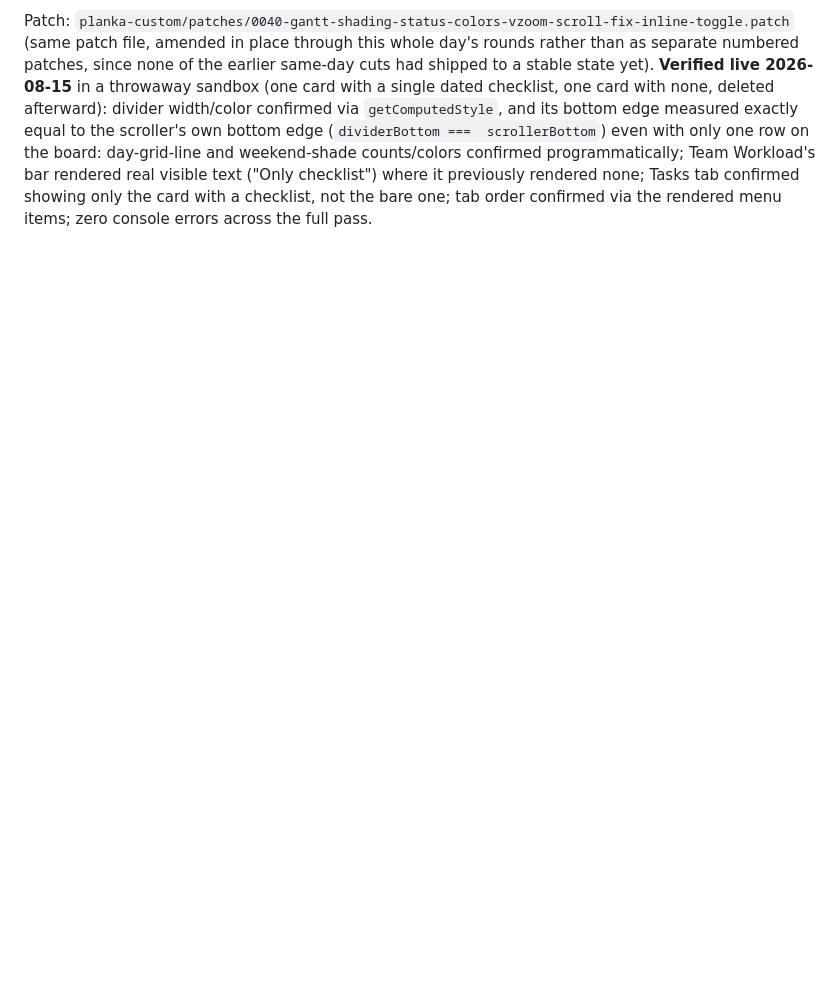
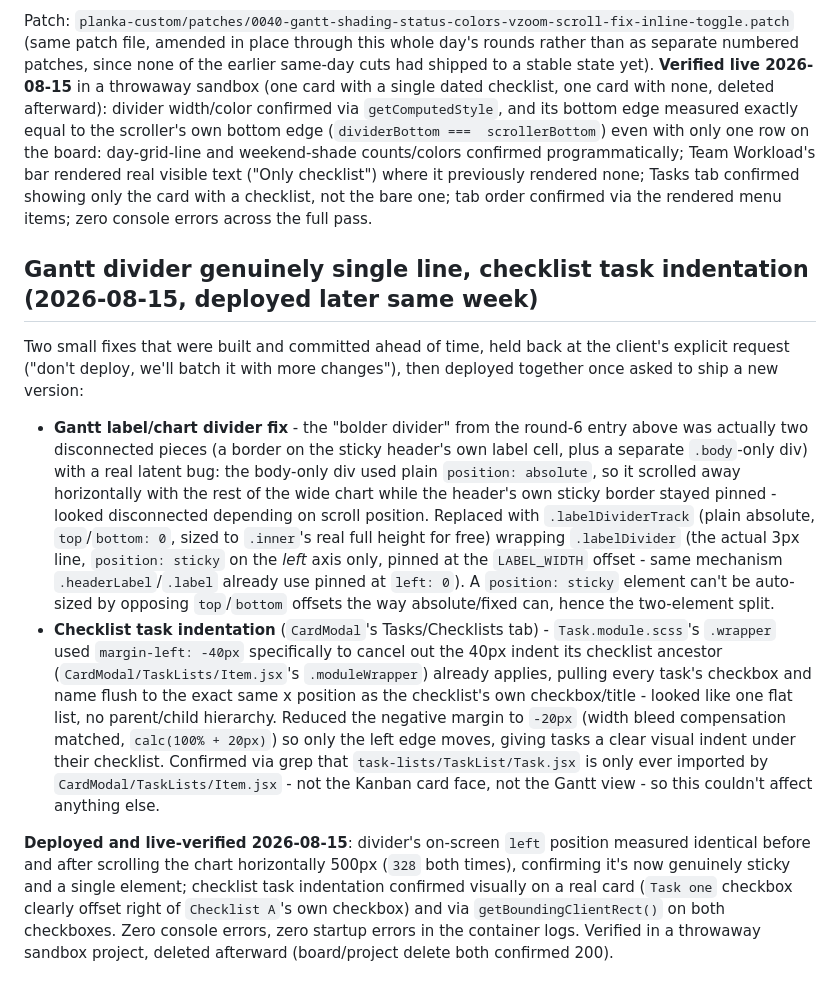
Before and after one commit to shaurya453/bsymedia-planka, a Markdown page: CLAUDE.md, the part around the change. Drawn GitHub-style; blank space fills up the shorter version.

Commit message:
Document the Gantt divider fix and checklist indentation as deployed
Both patches (0040 divider fix, 0041 task indentation) were built and
committed earlier while the client asked to hold deployment for a
batched release; deployed together just now and live-verified.

Co-Authored-By: Claude Sonnet 5 <noreply@anthropic.com>
Claude-Session: https://claude.ai/code/session_01RADfm4oafnv8moasCSDxgS

```diff
--- a/CLAUDE.md
+++ b/CLAUDE.md
@@ -2152,3 +2152,37 @@ scrollerBottom`) even with only one row on the board: day-grid-line and weekend-
 confirmed programmatically; Team Workload's bar rendered real visible text ("Only checklist") where
 it previously rendered none; Tasks tab confirmed showing only the card with a checklist, not the
 bare one; tab order confirmed via the rendered menu items; zero console errors across the full pass.
+
+## Gantt divider genuinely single line, checklist task indentation (2026-08-15, deployed later same week)
+
+Two small fixes that were built and committed ahead of time, held back at the client's explicit
+request ("don't deploy, we'll batch it with more changes"), then deployed together once asked to
+ship a new version:
+
+- **Gantt label/chart divider fix** - the "bolder divider" from the round-6 entry above was
+  actually two disconnected pieces (a border on the sticky header's own label cell, plus a
+  separate `.body`-only div) with a real latent bug: the body-only div used plain
+  `position: absolute`, so it scrolled away horizontally with the rest of the wide chart while the
+  header's own sticky border stayed pinned - looked disconnected depending on scroll position.
+  Replaced with `.labelDividerTrack` (plain absolute, `top`/`bottom: 0`, sized to `.inner`'s real
+  full height for free) wrapping `.labelDivider` (the actual 3px line, `position: sticky` on the
+  *left* axis only, pinned at the `LABEL_WIDTH` offset - same mechanism `.headerLabel`/`.label`
+  already use pinned at `left: 0`). A `position: sticky` element can't be auto-sized by opposing
+  `top`/`bottom` offsets the way absolute/fixed can, hence the two-element split.
+- **Checklist task indentation** (`CardModal`'s Tasks/Checklists tab) - `Task.module.scss`'s
+  `.wrapper` used `margin-left: -40px` specifically to cancel out the 40px indent its checklist
+  ancestor (`CardModal/TaskLists/Item.jsx`'s `.moduleWrapper`) already applies, pulling every
+  task's checkbox and name flush to the exact same x position as the checklist's own
+  checkbox/title - looked like one flat list, no parent/child hierarchy. Reduced the negative
+  margin to `-20px` (width bleed compensation matched, `calc(100% + 20px)`) so only the left edge
+  moves, giving tasks a clear visual indent under their checklist. Confirmed via grep that
+  `task-lists/TaskList/Task.jsx` is only ever imported by `CardModal/TaskLists/Item.jsx` - not the
+  Kanban card face, not the Gantt view - so this couldn't affect anything else.
+
+**Deployed and live-verified 2026-08-15**: divider's on-screen `left` position measured identical
+before and after scrolling the chart horizontally 500px (`328` both times), confirming it's now
+genuinely sticky and a single element; checklist task indentation confirmed visually on a real
+card (`Task one` checkbox clearly offset right of `Checklist A`'s own checkbox) and via
+`getBoundingClientRect()` on both checkboxes. Zero console errors, zero startup errors in the
+container logs. Verified in a throwaway sandbox project, deleted afterward (board/project delete
+both confirmed 200).
```
